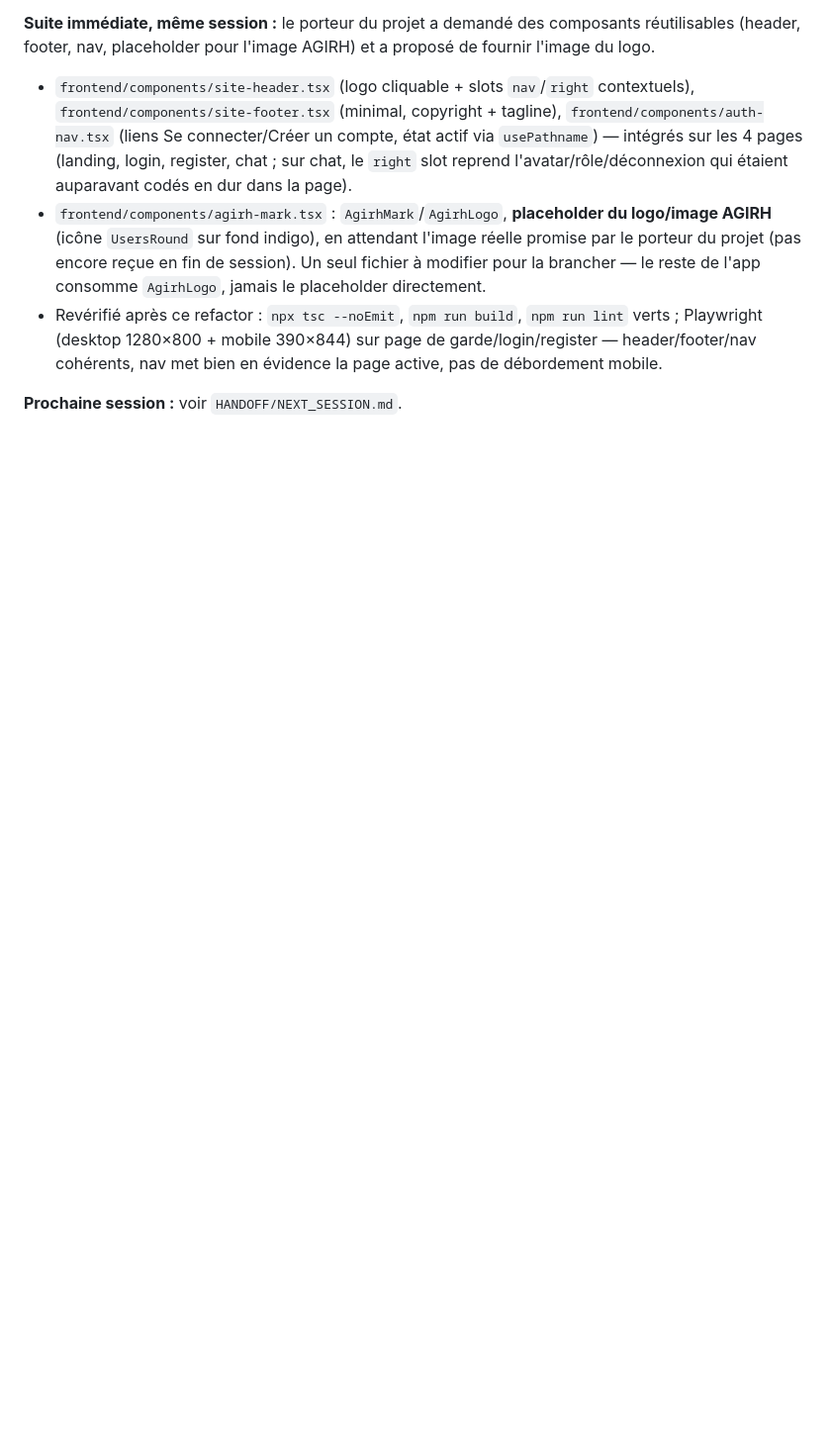
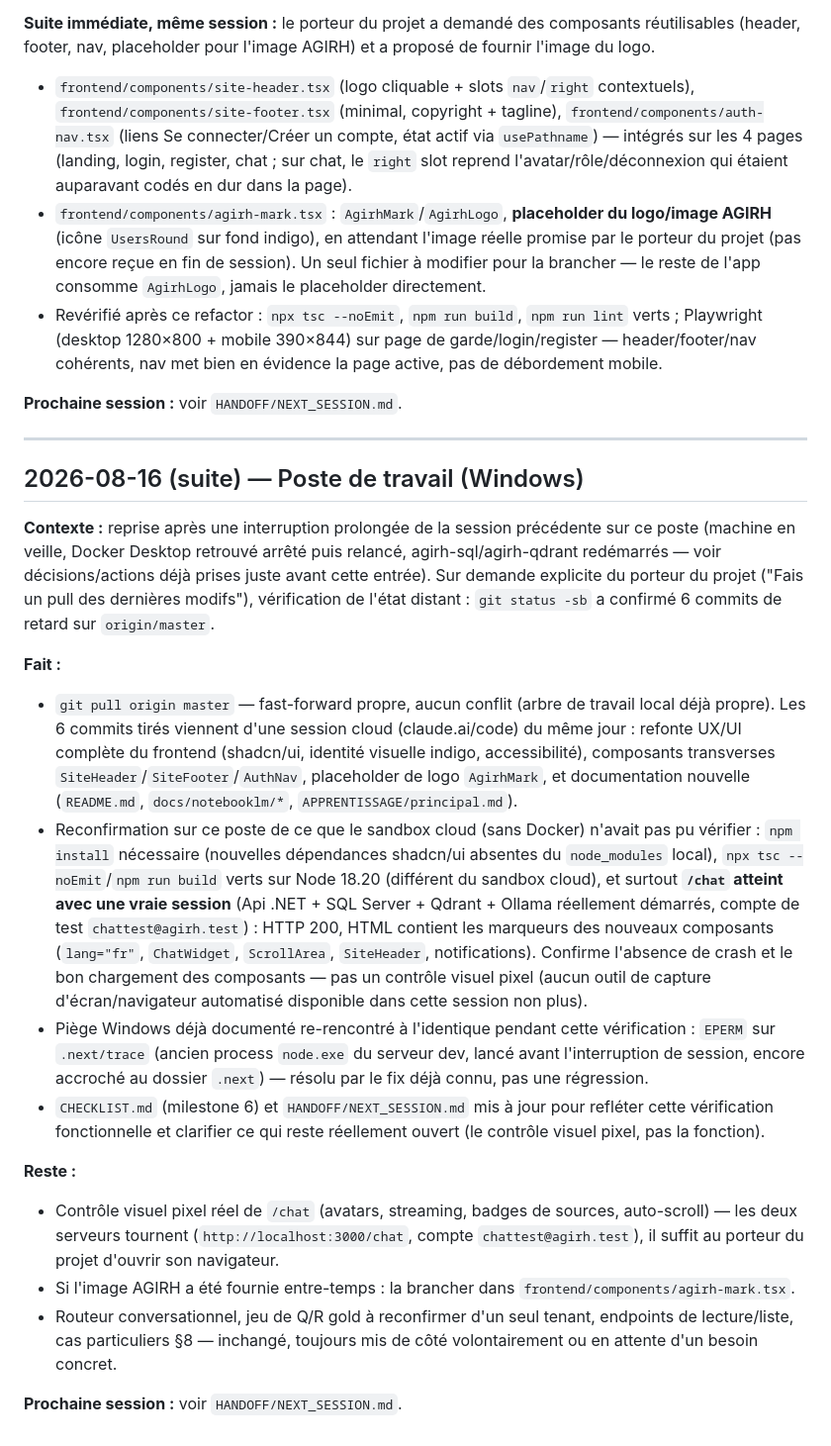
Before and after one commit to wekt2k04/arhia, a Markdown page: HANDOFF/LOG.md, the part around the change. Shown at 99% size. Rendered like a GitHub page; blank space fills up the shorter version.

```diff
--- a/HANDOFF/LOG.md
+++ b/HANDOFF/LOG.md
@@ -254,3 +254,22 @@
 - Revérifié après ce refactor : `npx tsc --noEmit`, `npm run build`, `npm run lint` verts ; Playwright (desktop 1280×800 + mobile 390×844) sur page de garde/login/register — header/footer/nav cohérents, nav met bien en évidence la page active, pas de débordement mobile.
 
 **Prochaine session :** voir `HANDOFF/NEXT_SESSION.md`.
+
+---
+
+## 2026-08-16 (suite) — Poste de travail (Windows)
+
+**Contexte :** reprise après une interruption prolongée de la session précédente sur ce poste (machine en veille, Docker Desktop retrouvé arrêté puis relancé, agirh-sql/agirh-qdrant redémarrés — voir décisions/actions déjà prises juste avant cette entrée). Sur demande explicite du porteur du projet ("Fais un pull des dernières modifs"), vérification de l'état distant : `git status -sb` a confirmé 6 commits de retard sur `origin/master`.
+
+**Fait :**
+- `git pull origin master` — fast-forward propre, aucun conflit (arbre de travail local déjà propre). Les 6 commits tirés viennent d'une session cloud (claude.ai/code) du même jour : refonte UX/UI complète du frontend (shadcn/ui, identité visuelle indigo, accessibilité), composants transverses `SiteHeader`/`SiteFooter`/`AuthNav`, placeholder de logo `AgirhMark`, et documentation nouvelle (`README.md`, `docs/notebooklm/*`, `APPRENTISSAGE/principal.md`).
+- Reconfirmation sur ce poste de ce que le sandbox cloud (sans Docker) n'avait pas pu vérifier : `npm install` nécessaire (nouvelles dépendances shadcn/ui absentes du `node_modules` local), `npx tsc --noEmit`/`npm run build` verts sur Node 18.20 (différent du sandbox cloud), et surtout **`/chat` atteint avec une vraie session** (Api .NET + SQL Server + Qdrant + Ollama réellement démarrés, compte de test `chattest@agirh.test`) : HTTP 200, HTML contient les marqueurs des nouveaux composants (`lang="fr"`, `ChatWidget`, `ScrollArea`, `SiteHeader`, notifications). Confirme l'absence de crash et le bon chargement des composants — pas un contrôle visuel pixel (aucun outil de capture d'écran/navigateur automatisé disponible dans cette session non plus).
+- Piège Windows déjà documenté re-rencontré à l'identique pendant cette vérification : `EPERM` sur `.next/trace` (ancien process `node.exe` du serveur dev, lancé avant l'interruption de session, encore accroché au dossier `.next`) — résolu par le fix déjà connu, pas une régression.
+- `CHECKLIST.md` (milestone 6) et `HANDOFF/NEXT_SESSION.md` mis à jour pour refléter cette vérification fonctionnelle et clarifier ce qui reste réellement ouvert (le contrôle visuel pixel, pas la fonction).
+
+**Reste :**
+- Contrôle visuel pixel réel de `/chat` (avatars, streaming, badges de sources, auto-scroll) — les deux serveurs tournent (`http://localhost:3000/chat`, compte `chattest@agirh.test`), il suffit au porteur du projet d'ouvrir son navigateur.
+- Si l'image AGIRH a été fournie entre-temps : la brancher dans `frontend/components/agirh-mark.tsx`.
+- Routeur conversationnel, jeu de Q/R gold à reconfirmer d'un seul tenant, endpoints de lecture/liste, cas particuliers §8 — inchangé, toujours mis de côté volontairement ou en attente d'un besoin concret.
+
+**Prochaine session :** voir `HANDOFF/NEXT_SESSION.md`.
```
Also changed, not shown: CHECKLIST.md (+1 -1 lines), HANDOFF/NEXT_SESSION.md (+11 -7 lines).
